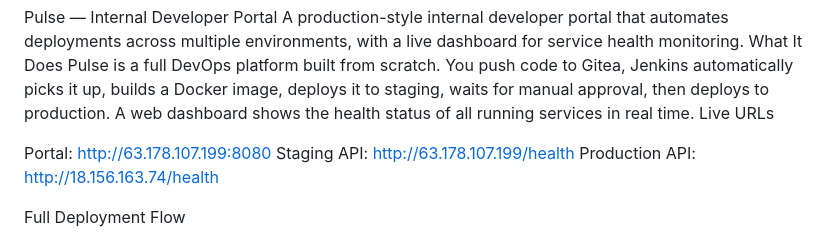
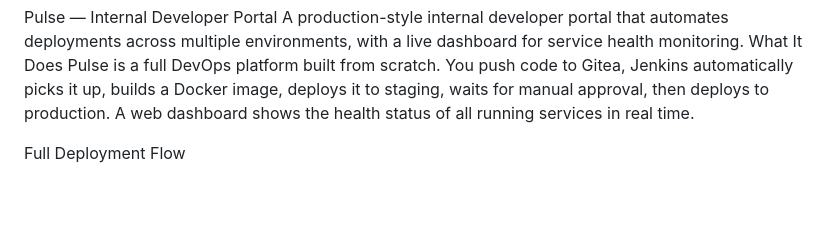
Before and after one commit to Bragashh/pulse, a Markdown page: README.md, the part around the change. Rendered like a GitHub page; blank space fills up the shorter version.

```diff
--- a/README.md
+++ b/README.md
@@ -2,11 +2,6 @@ Pulse — Internal Developer Portal
 A production-style internal developer portal that automates deployments across multiple environments, with a live dashboard for service health monitoring.
 What It Does
 Pulse is a full DevOps platform built from scratch. You push code to Gitea, Jenkins automatically picks it up, builds a Docker image, deploys it to staging, waits for manual approval, then deploys to production. A web dashboard shows the health status of all running services in real time.
-Live URLs
-
-Portal: http://63.178.107.199:8080
-Staging API: http://63.178.107.199/health
-Production API: http://18.156.163.74/health
 
 Full Deployment Flow
 1. Push code to Gitea
```
